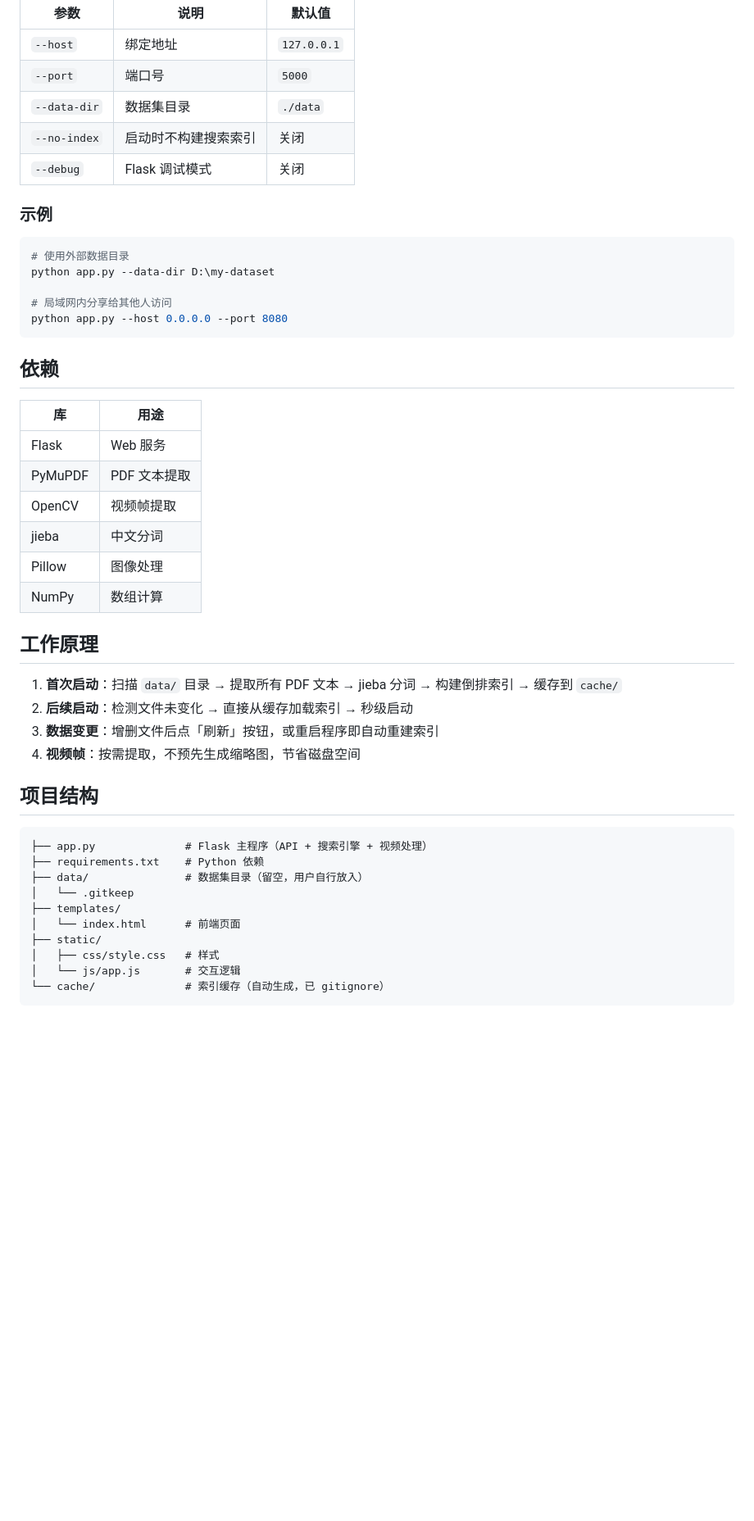
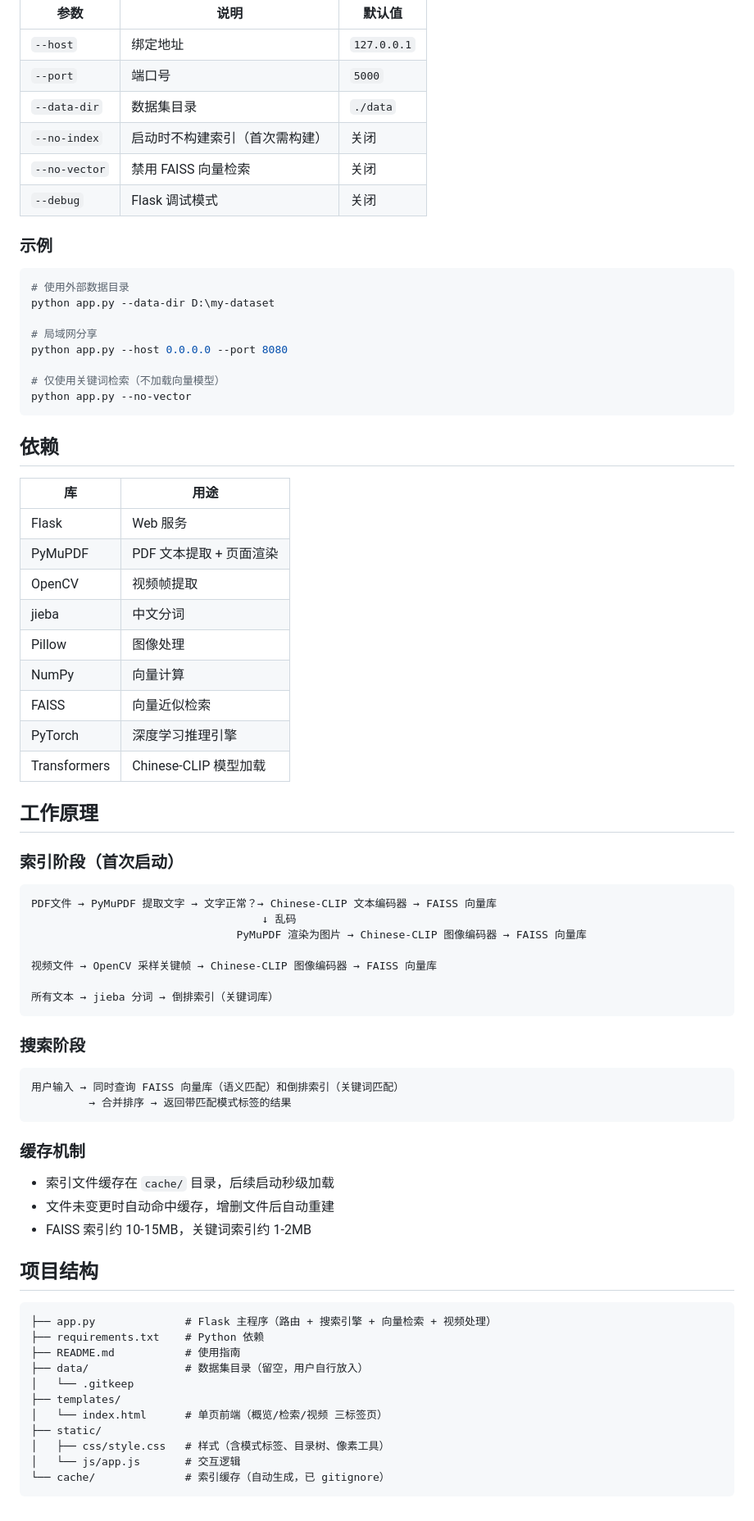
Before and after one commit to oranchenjie/dataset-demo, a Markdown page: README.md, the part around one of its changes. Shown at 82% size. Rendered like a GitHub page; blank space fills up the shorter version.

````diff
--- a/README.md
+++ b/README.md
@@ -65,7 +79,8 @@ python app.py --help
 | `--host` | 绑定地址 | `127.0.0.1` |
 | `--port` | 端口号 | `5000` |
 | `--data-dir` | 数据集目录 | `./data` |
-| `--no-index` | 启动时不构建搜索索引 | 关闭 |
+| `--no-index` | 启动时不构建索引（首次需构建） | 关闭 |
+| `--no-vector` | 禁用 FAISS 向量检索 | 关闭 |
 | `--debug` | Flask 调试模式 | 关闭 |
 
 ### 示例
@@ -74,8 +89,11 @@ python app.py --help
 # 使用外部数据目录
 python app.py --data-dir D:\my-dataset
 
-# 局域网内分享给其他人访问
+# 局域网分享
 python app.py --host 0.0.0.0 --port 8080
+
+# 仅使用关键词检索（不加载向量模型）
+python app.py --no-vector
 ```
 
 ## 依赖
@@ -83,30 +101,54 @@ python app.py --host 0.0.0.0 --port 8080
 | 库 | 用途 |
 |----|------|
 | Flask | Web 服务 |
-| PyMuPDF | PDF 文本提取 |
+| PyMuPDF | PDF 文本提取 + 页面渲染 |
 | OpenCV | 视频帧提取 |
 | jieba | 中文分词 |
 | Pillow | 图像处理 |
-| NumPy | 数组计算 |
+| NumPy | 向量计算 |
+| FAISS | 向量近似检索 |
+| PyTorch | 深度学习推理引擎 |
+| Transformers | Chinese-CLIP 模型加载 |
 
 ## 工作原理
 
-1. **首次启动**：扫描 `data/` 目录 → 提取所有 PDF 文本 → jieba 分词 → 构建倒排索引 → 缓存到 `cache/`
-2. **后续启动**：检测文件未变化 → 直接从缓存加载索引 → 秒级启动
-3. **数据变更**：增删文件后点「刷新」按钮，或重启程序即自动重建索引
-4. **视频帧**：按需提取，不预先生成缩略图，节省磁盘空间
+### 索引阶段（首次启动）
+
+```
+PDF文件 → PyMuPDF 提取文字 → 文字正常？→ Chinese-CLIP 文本编码器 → FAISS 向量库
+                                    ↓ 乱码
+                                PyMuPDF 渲染为图片 → Chinese-CLIP 图像编码器 → FAISS 向量库
+
+视频文件 → OpenCV 采样关键帧 → Chinese-CLIP 图像编码器 → FAISS 向量库
+
+所有文本 → jieba 分词 → 倒排索引（关键词库）
+```
+
+### 搜索阶段
+
+```
+用户输入 → 同时查询 FAISS 向量库（语义匹配）和倒排索引（关键词匹配）
+         → 合并排序 → 返回带匹配模式标签的结果
+```
+
+### 缓存机制
+
+- 索引文件缓存在 `cache/` 目录，后续启动秒级加载
+- 文件未变更时自动命中缓存，增删文件后自动重建
+- FAISS 索引约 10-15MB，关键词索引约 1-2MB
 
 ## 项目结构
 
 ```
-├── app.py              # Flask 主程序（API + 搜索引擎 + 视频处理）
+├── app.py              # Flask 主程序（路由 + 搜索引擎 + 向量检索 + 视频处理）
 ├── requirements.txt    # Python 依赖
+├── README.md           # 使用指南
 ├── data/               # 数据集目录（留空，用户自行放入）
 │   └── .gitkeep
 ├── templates/
-│   └── index.html      # 前端页面
+│   └── index.html      # 单页前端（概览/检索/视频 三标签页）
 ├── static/
-│   ├── css/style.css   # 样式
+│   ├── css/style.css   # 样式（含模式标签、目录树、像素工具）
 │   └── js/app.js       # 交互逻辑
 └── cache/              # 索引缓存（自动生成，已 gitignore）
 ```
````
Also changed, not shown: other parts of README.md (+24 -10 lines).
